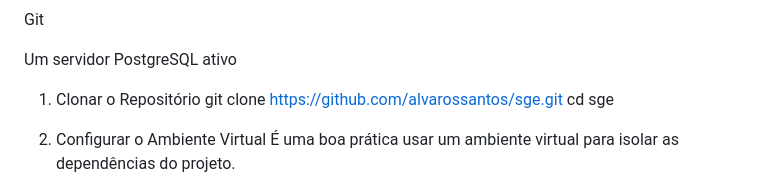
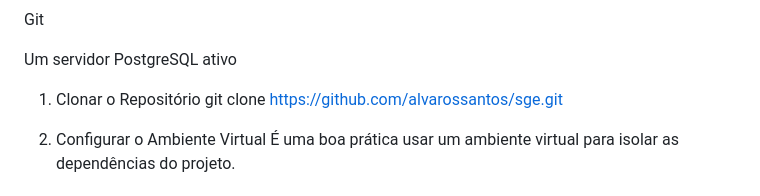
Before and after one commit to alvarossantos/sge, a Markdown page: README.md, the part around the change. GitHub-like rendering.

```diff
--- a/README.md
+++ b/README.md
@@ -46,7 +46,6 @@ Um servidor PostgreSQL ativo
 
 1. Clonar o Repositório
 git clone https://github.com/alvarossantos/sge.git
-cd sge
 
 2. Configurar o Ambiente Virtual
 É uma boa prática usar um ambiente virtual para isolar as dependências do projeto.
```
